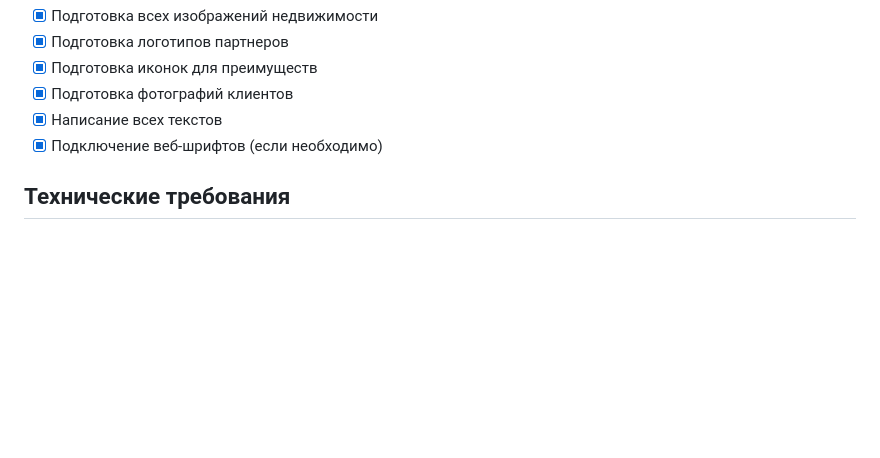
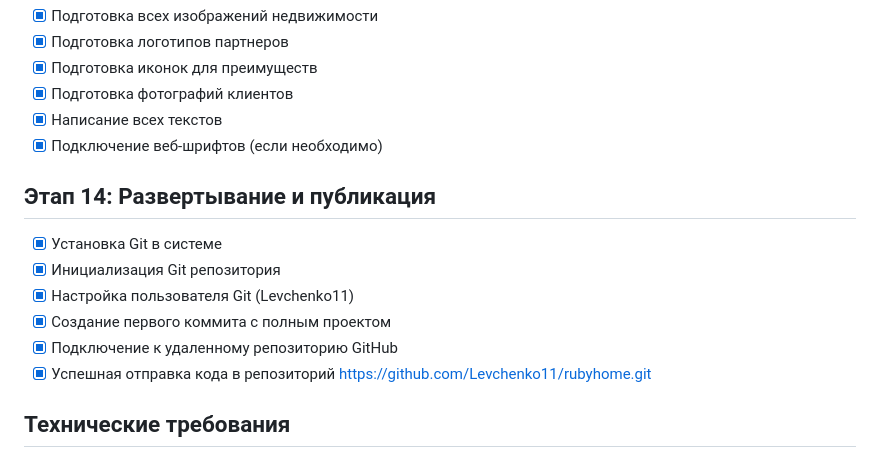
Before and after one commit to Levchenko11/rubyhome, a Markdown page: docs/roadmap.md, the part around the change. Drawn GitHub-style; blank space fills up the shorter version.

Commit message:
Update roadmap: Add deployment and GitHub integration stage

```diff
--- a/docs/roadmap.md
+++ b/docs/roadmap.md
@@ -126,6 +126,14 @@
 - [x] Написание всех текстов
 - [x] Подключение веб-шрифтов (если необходимо)
 
+## Этап 14: Развертывание и публикация
+- [x] Установка Git в системе
+- [x] Инициализация Git репозитория
+- [x] Настройка пользователя Git (Levchenko11)
+- [x] Создание первого коммита с полным проектом
+- [x] Подключение к удаленному репозиторию GitHub
+- [x] Успешная отправка кода в репозиторий https://github.com/Levchenko11/rubyhome.git
+
 ## Технические требования
 - Адаптивный дизайн (mobile-first)
 - Кроссбраузерность (Chrome, Firefox, Safari, Edge)
```
